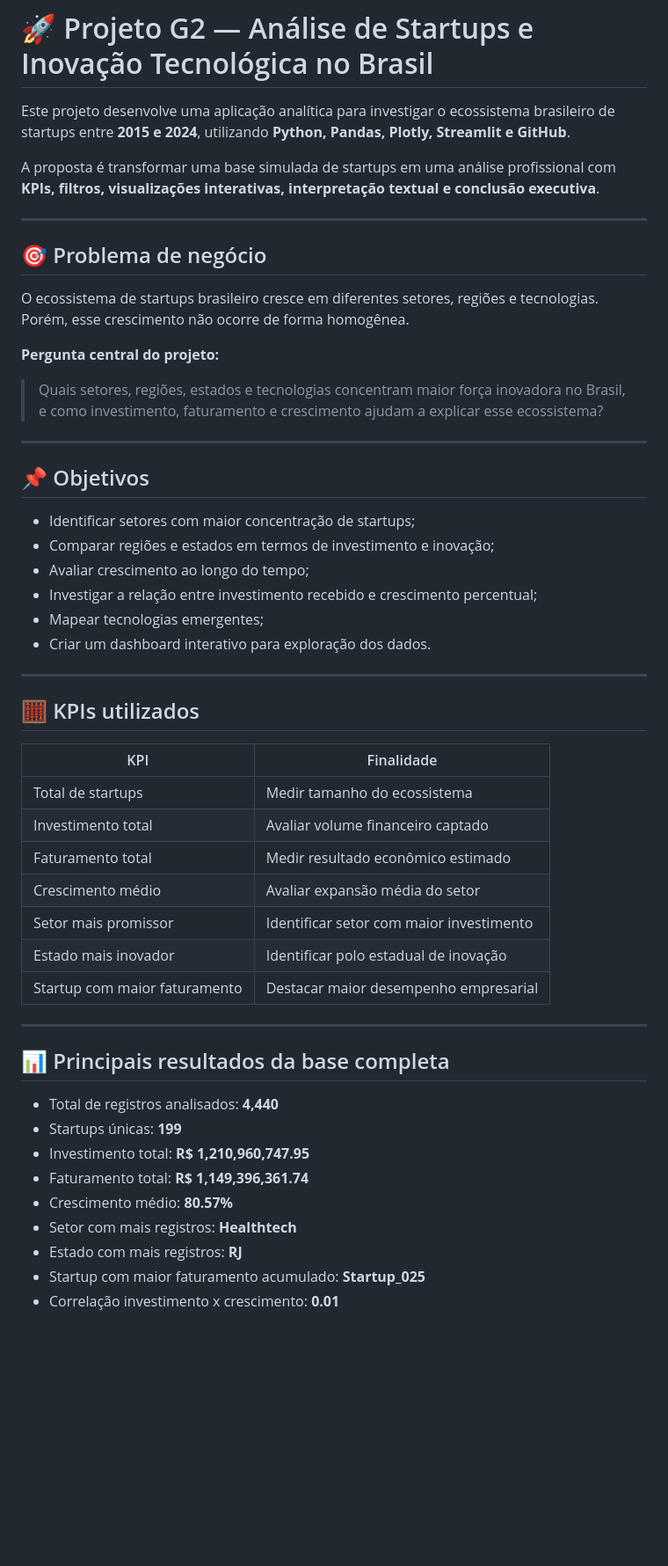
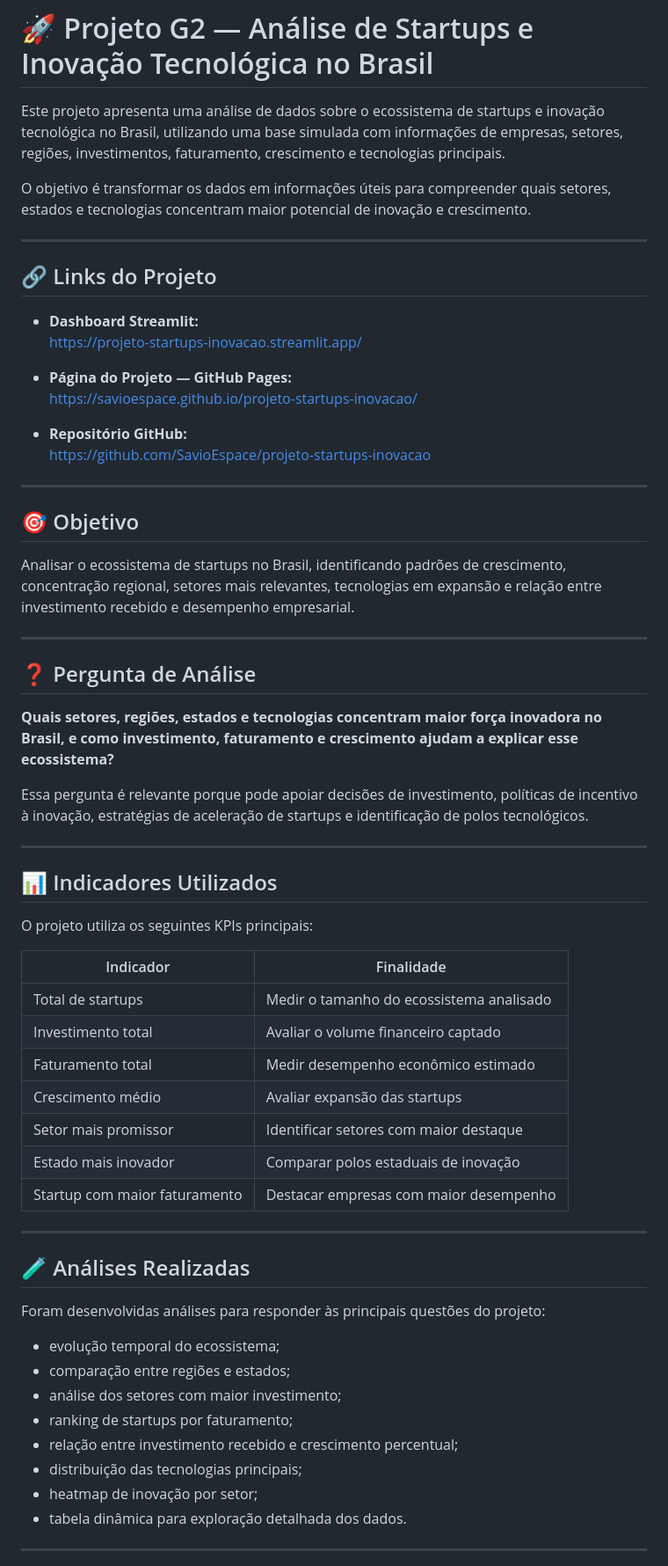
Before and after one commit to SavioEspace/projeto-startups-inovacao, a Markdown page: README.md, the part around one of its changes. Shown at 88% size. Rendered like a GitHub page; blank space fills up the shorter version.

```diff
--- a/README.md
+++ b/README.md
@@ -1,54 +1,66 @@
 # 🚀 Projeto G2 — Análise de Startups e Inovação Tecnológica no Brasil
 
-Este projeto desenvolve uma aplicação analítica para investigar o ecossistema brasileiro de startups entre **2015 e 2024**, utilizando **Python, Pandas, Plotly, Streamlit e GitHub**.
+Este projeto apresenta uma análise de dados sobre o ecossistema de startups e inovação tecnológica no Brasil, utilizando uma base simulada com informações de empresas, setores, regiões, investimentos, faturamento, crescimento e tecnologias principais.
 
-A proposta é transformar uma base simulada de startups em uma análise profissional com **KPIs, filtros, visualizações interativas, interpretação textual e conclusão executiva**.
+O objetivo é transformar os dados em informações úteis para compreender quais setores, estados e tecnologias concentram maior potencial de inovação e crescimento.
 
 ---
 
-## 🎯 Problema de negócio
+## 🔗 Links do Projeto
 
-O ecossistema de startups brasileiro cresce em diferentes setores, regiões e tecnologias. Porém, esse crescimento não ocorre de forma homogênea.
+- **Dashboard Streamlit:**
+  https://projeto-startups-inovacao.streamlit.app/
 
-**Pergunta central do projeto:**
+- **Página do Projeto — GitHub Pages:**
+  https://savioespace.github.io/projeto-startups-inovacao/
 
-> Quais setores, regiões, estados e tecnologias concentram maior força inovadora no Brasil, e como investimento, faturamento e crescimento ajudam a explicar esse ecossistema?
+- **Repositório GitHub:**
+  https://github.com/SavioEspace/projeto-startups-inovacao
 
 ---
 
-## 📌 Objetivos
+## 🎯 Objetivo
 
-- Identificar setores com maior concentração de startups;
-- Comparar regiões e estados em termos de investimento e inovação;
-- Avaliar crescimento ao longo do tempo;
-- Investigar a relação entre investimento recebido e crescimento percentual;
-- Mapear tecnologias emergentes;
-- Criar um dashboard interativo para exploração dos dados.
+Analisar o ecossistema de startups no Brasil, identificando padrões de crescimento, concentração regional, setores mais relevantes, tecnologias em expansão e relação entre investimento recebido e desempenho empresarial.
 
 ---
 
-## 🧮 KPIs utilizados
+## ❓ Pergunta de Análise
 
-| KPI | Finalidade |
-|---|---|
-| Total de startups | Medir tamanho do ecossistema |
-| Investimento total | Avaliar volume financeiro captado |
-| Faturamento total | Medir resultado econômico estimado |
-| Crescimento médio | Avaliar expansão média do setor |
-| Setor mais promissor | Identificar setor com maior investimento |
-| Estado mais inovador | Identificar polo estadual de inovação |
-| Startup com maior faturamento | Destacar maior desempenho empresarial |
+**Quais setores, regiões, estados e tecnologias concentram maior força inovadora no Brasil, e como investimento, faturamento e crescimento ajudam a explicar esse ecossistema?**
+
+Essa pergunta é relevante porque pode apoiar decisões de investimento, políticas de incentivo à inovação, estratégias de aceleração de startups e identificação de polos tecnológicos.
 
 ---
 
-## 📊 Principais resultados da base completa
+## 📊 Indicadores Utilizados
 
-- Total de registros analisados: **4,440**
-- Startups únicas: **199**
-- Investimento total: **R$ 1,210,960,747.95**
-- Faturamento total: **R$ 1,149,396,361.74**
-- Crescimento médio: **80.57%**
-- Setor com mais registros: **Healthtech**
-- Estado com mais registros: **RJ**
-- Startup com maior faturamento acumulado: **Startup_025**
-- Correlação investimento x crescimento: **0.01**
+O projeto utiliza os seguintes KPIs principais:
+
+| Indicador | Finalidade |
+|---|---|
+| Total de startups | Medir o tamanho do ecossistema analisado |
+| Investimento total | Avaliar o volume financeiro captado |
+| Faturamento total | Medir desempenho econômico estimado |
+| Crescimento médio | Avaliar expansão das startups |
+| Setor mais promissor | Identificar setores com maior destaque |
+| Estado mais inovador | Comparar polos estaduais de inovação |
+| Startup com maior faturamento | Destacar empresas com maior desempenho |
+
+---
+
+## 🧪 Análises Realizadas
+
+Foram desenvolvidas análises para responder às principais questões do projeto:
+
+- evolução temporal do ecossistema;
+- comparação entre regiões e estados;
+- análise dos setores com maior investimento;
+- ranking de startups por faturamento;
+- relação entre investimento recebido e crescimento percentual;
+- distribuição das tecnologias principais;
+- heatmap de inovação por setor;
+- tabela dinâmica para exploração detalhada dos dados.
+
+---
+
```
Also changed, not shown: other parts of README.md (+29 -31 lines).
